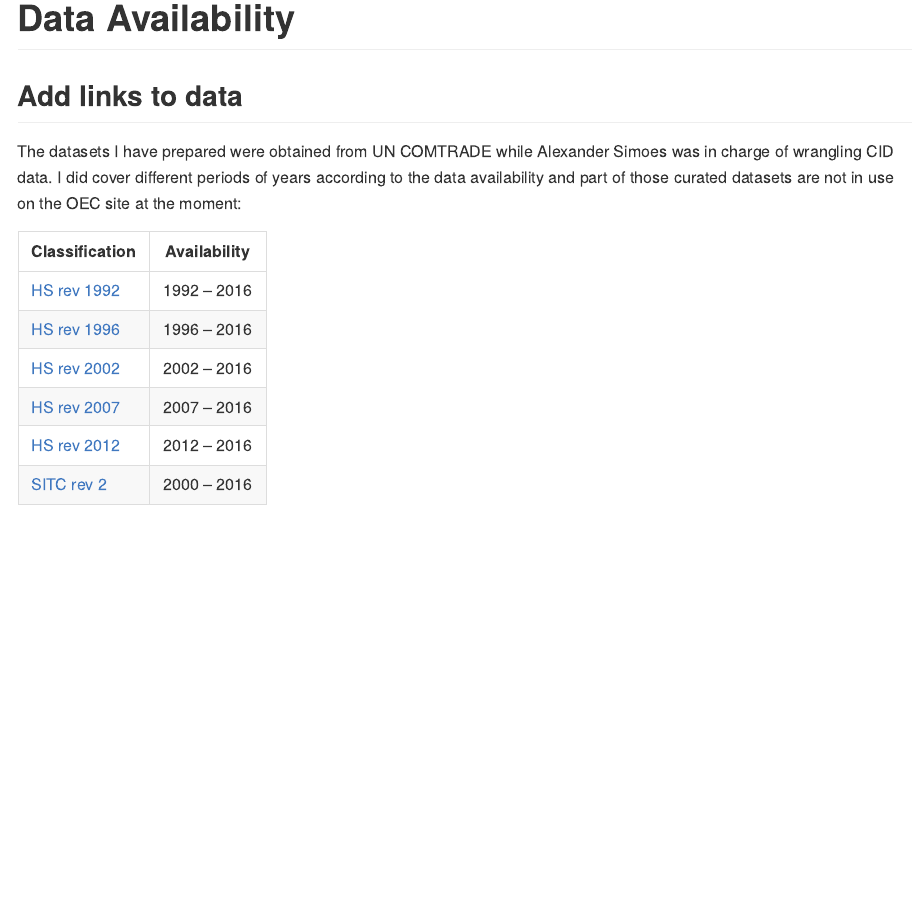
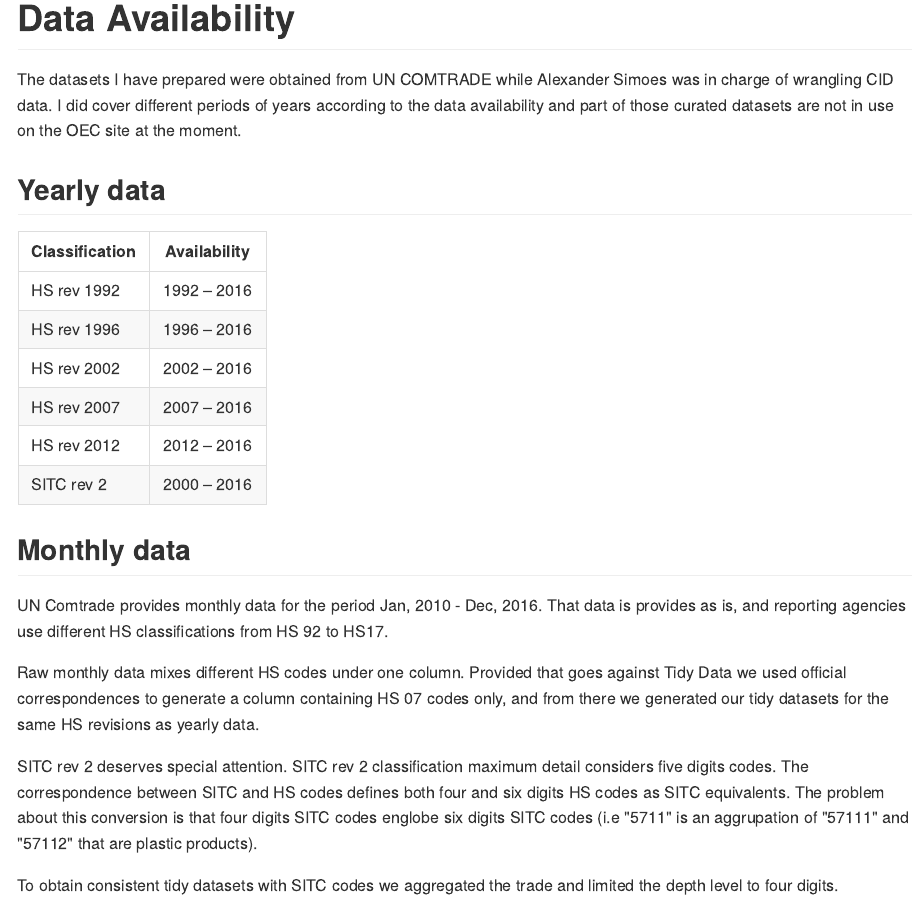
Before and after one commit to pachadotdev/oec-documentation, an R Markdown document (03-availability.Rmd): the page in a window 1100 px wide, from its top. The pictures show the output file docs/03-availability.md that the author committed with the source, drawn offline in the style of GitHub.

Commit message:
explained monthly data

```diff
--- a/03-availability.Rmd
+++ b/03-availability.Rmd
@@ -1,14 +1,24 @@
 # Data Availability
 
-## Add links to data
+The datasets I have prepared were obtained from UN COMTRADE while Alexander Simoes was in charge of wrangling CID data. I did cover different periods of years according to the data availability and part of those curated datasets are not in use on the OEC site at the moment.
 
-The datasets I have prepared were obtained from UN COMTRADE while Alexander Simoes was in charge of wrangling CID data. I did cover different periods of years according to the data availability and part of those curated datasets are not in use on the OEC site at the moment:
+## Yearly data
 
-|Classification                                                                                                   |Availability|
-|-----------------------------------------------------------------------------------------------------------------|------------|
-|[HS rev 1992](http://LINK.HERE)|1992 – 2016 |
-|[HS rev 1996](http://LINK.HERE)|1996 – 2016 |
-|[HS rev 2002](http://LINK.HERE)|2002 – 2016 |
-|[HS rev 2007](http://LINK.HERE)|2007 – 2016 |
-|[HS rev 2012](http://LINK.HERE)|2012 – 2016 |
-|[SITC rev 2](http://LINK.HERE)|2000 – 2016 |
+|Classification |Availability|
+|---------------|------------|
+|HS rev 1992    |1992 – 2016 |
+|HS rev 1996    |1996 – 2016 |
+|HS rev 2002    |2002 – 2016 |
+|HS rev 2007    |2007 – 2016 |
+|HS rev 2012    |2012 – 2016 |
+|SITC rev 2     |2000 – 2016 |
+
+## Monthly data
+
+UN Comtrade provides monthly data for the period Jan, 2010 - Dec, 2016. That data is provides as is, and reporting agencies use different HS classifications from HS 92 to HS17.
+
+Raw monthly data mixes different HS codes under one column. Provided that goes against Tidy Data we used official correspondences to generate a column containing HS 07 codes only, and from there we generated our tidy datasets for the same HS revisions as yearly data.
+
+SITC rev 2 deserves special attention. SITC rev 2 classification maximum detail considers five digits codes. The correspondence between SITC and HS codes defines both four and six digits HS codes as SITC equivalents. The problem about this conversion is that four digits SITC codes englobe six digits SITC codes (i.e "5711" is an aggrupation of "57111" and "57112" that are plastic products).
+
+To obtain consistent tidy datasets with SITC codes we aggregated the trade and limited the depth level to four digits.
```
Also changed, not shown: 04-processing.Rmd (+1 -1 lines), 05-measures.Rmd (+10 -4 lines), docs/03-availability.md, docs/04-processing.md, docs/05-measures.md, docs/index.md, docs/search_index.json, 9 other files.
